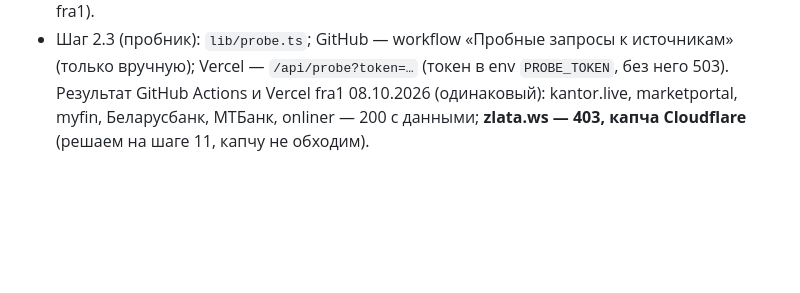
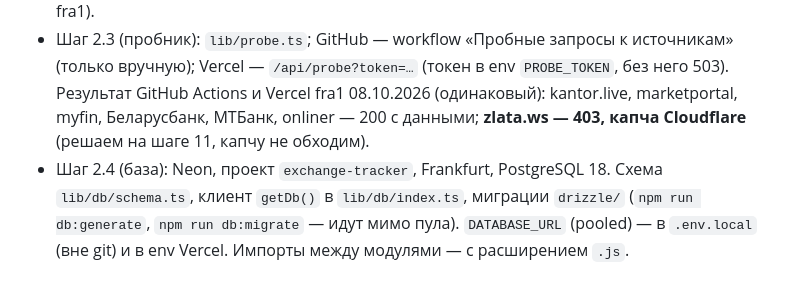
Before and after one commit to SofiyaStr-89/exchange-tracker, a Markdown page: CLAUDE.md, the part around the change. GitHub-like rendering; blank space fills up the shorter version.

Commit message:
Шаг 2.4: заметки о базе в CLAUDE.md (без FR)
Co-Authored-By: Claude Opus 5.5 <noreply@anthropic.com>

```diff
--- a/CLAUDE.md
+++ b/CLAUDE.md
@@ -37,3 +37,4 @@
 - Шаг 2.2: репозиторий https://github.com/SofiyaStr-89/exchange-tracker (публичный, `main`; email коммитов — noreply GitHub, задан в локальном git config). Vercel подключён через импорт из GitHub, автодеплой при push: https://exchange-tracker-one.vercel.app (функции в fra1).
 - Шаг 2.3 (пробник): `lib/probe.ts`; GitHub — workflow «Пробные запросы к источникам» (только вручную); Vercel — `/api/probe?token=…` (токен в env `PROBE_TOKEN`, без него 503).
   Результат GitHub Actions и Vercel fra1 08.10.2026 (одинаковый): kantor.live, marketportal, myfin, Беларусбанк, МТБанк, onliner — 200 с данными; **zlata.ws — 403, капча Cloudflare** (решаем на шаге 11, капчу не обходим).
+- Шаг 2.4 (база): Neon, проект `exchange-tracker`, Frankfurt, PostgreSQL 18. Схема `lib/db/schema.ts`, клиент `getDb()` в `lib/db/index.ts`, миграции `drizzle/` (`npm run db:generate`, `npm run db:migrate` — идут мимо пула). `DATABASE_URL` (pooled) — в `.env.local` (вне git) и в env Vercel. Импорты между модулями — с расширением `.js`.
```
